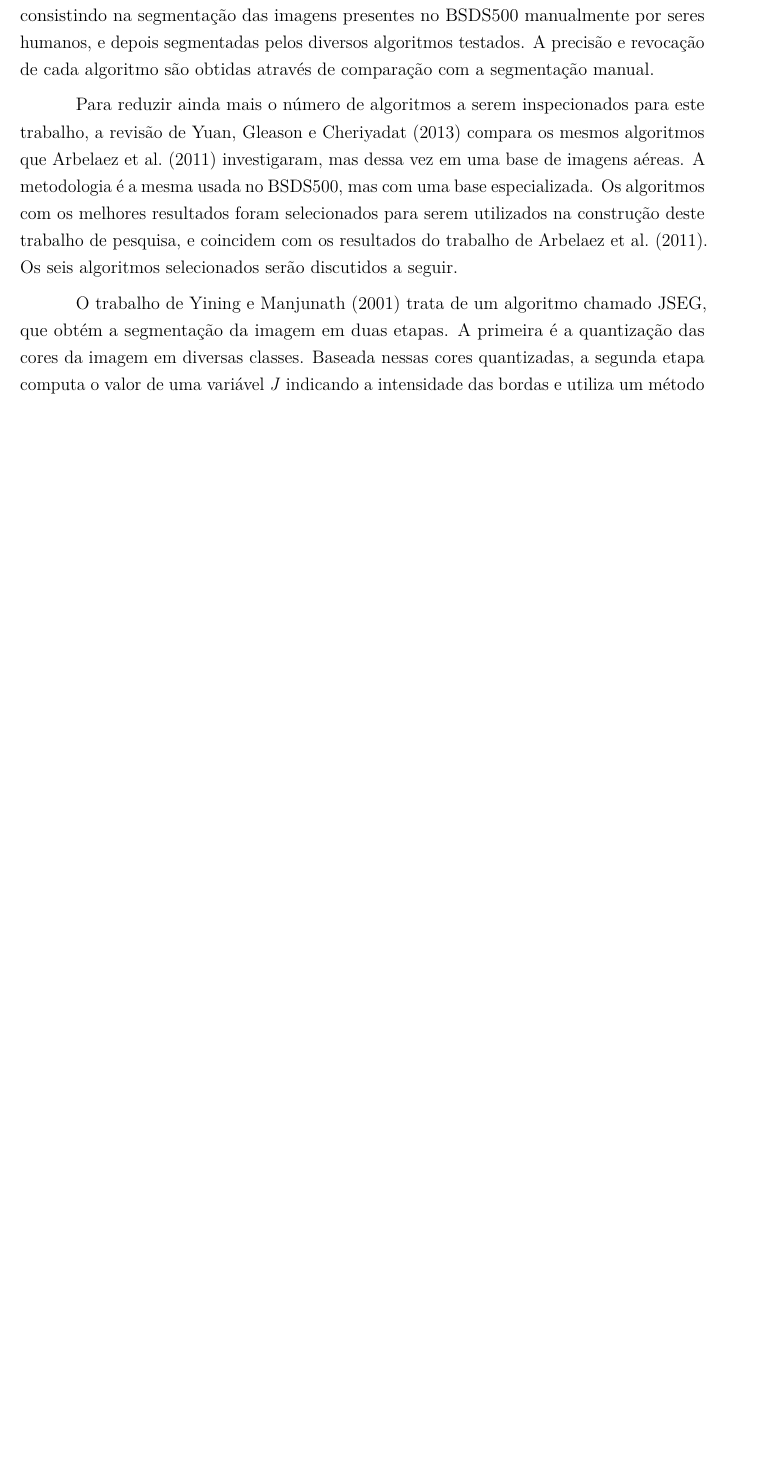
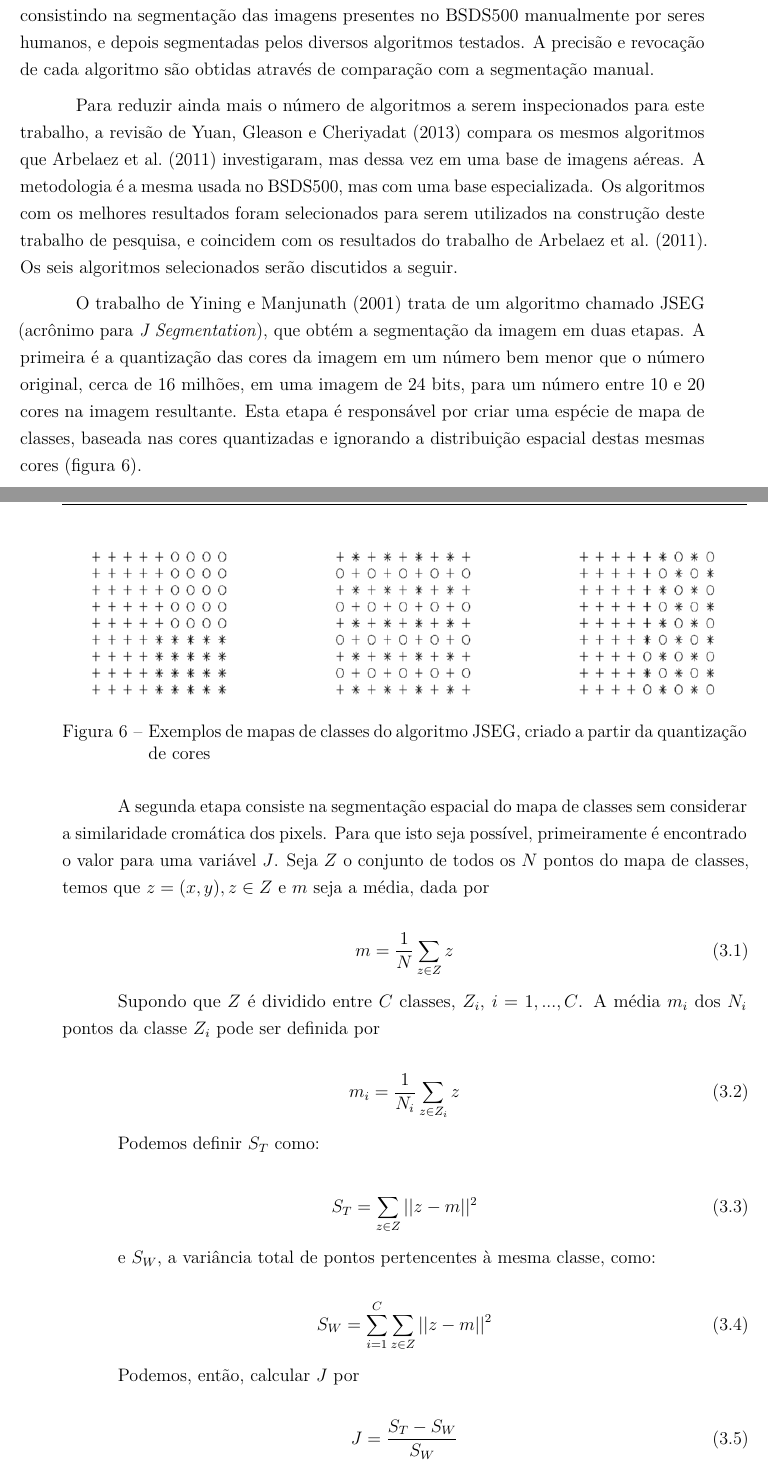
Before and after one commit to luizcavalcanti/dissertacao, a LaTeX thesis (final/dissertacao.tex, which reads final/trabalhos_relacionados.tex): part of page 44 of 95 before the commit and two parts of pages 44 and 45 of 95 after it, the two joined at a grey line, cut so that both start at the same text, the shorter picture padded with empty space. Compiled offline with pdfLaTeX.

Commit message:
[relacionados] detalhamento do JSEG
Signed-off-by: Luiz Carlos Cavalcanti <cavalcanti.luiz@gmail.com>

```diff
--- a/final/trabalhos_relacionados.tex
+++ b/final/trabalhos_relacionados.tex
@@ -22,7 +22,48 @@ Os trabalhos relacionados nesta seção foram escolhidos por terem obtido os mai
 
 Para reduzir ainda mais o número de algoritmos a serem inspecionados para este trabalho, a revisão de \citeonline{yuan2:2013} compara os mesmos algoritmos que \citeonline{arbelaez:2011} investigaram, mas dessa vez em uma base de imagens aéreas. A metodologia é a mesma usada no BSDS500, mas com uma base especializada. Os algoritmos com os melhores resultados foram selecionados para serem utilizados na construção deste trabalho de pesquisa, e coincidem com os resultados do trabalho de \citeonline{arbelaez:2011}. Os seis algoritmos selecionados serão discutidos a seguir.
 
-O trabalho de \citeonline{deng:2001} trata de um algoritmo chamado JSEG, que obtém a segmentação da imagem em duas etapas. A primeira é a  quantização das cores da imagem em diversas classes. Baseada nessas cores quantizadas, a segunda etapa computa o valor de uma variável \textit{J} indicando a intensidade das bordas e utiliza um método de crescimento de região para segmentar a imagem com base no valor \textit{J}. O algoritmo ainda permite que o utilizador especifique o tamanho da janela para computar o valor de \textit{J}, o que torna o método bastante flexível para imagens de naturezas diferentes. Em imagens aéreas de escala considerável, como as utilizadas neste trabalho, pode-se usar uma janela diminuta, já que os detalhes importantes podem ser bem pequenos. Para diminuir super-segmentação, os segmentos encontrados na segunda etapa são fundidos de acordo com seus histogramas coloridos.
+O trabalho de \citeonline{deng:2001} trata de um algoritmo chamado JSEG (acrônimo para \textit{J Segmentation}), que obtém a segmentação da imagem em duas etapas. A primeira é a quantização das cores da imagem em um número bem menor que o número original, cerca de 16 milhões, em uma imagem de 24 bits, para um número entre 10 e 20 cores na imagem resultante. Esta etapa é responsável por criar uma espécie de mapa de classes, baseada nas cores quantizadas e ignorando a distribuição espacial destas mesmas cores (figura \ref{fig:jseg_classmap}).
+
+\begin{figure}[h]
+  \centering
+  \includegraphics[scale=1]{imgs/jseg_classmap}
+  \caption{Exemplos de mapas de classes do algoritmo JSEG, criado a partir da quantização de cores}
+  \label{fig:jseg_classmap}
+\end{figure}
+
+A segunda etapa consiste na segmentação espacial do mapa de classes sem considerar a similaridade cromática dos pixels. Para que isto seja possível, primeiramente é encontrado o valor para uma variável $J$. Seja $Z$ o conjunto de todos os $N$ pontos do mapa de classes, temos que $z = (x,y), z \in Z$ e $m$ seja a média, dada por
+
+\begin{equation}
+	\displaystyle m = \frac{1}{N} \sum_{z \in Z} z
+\end{equation}
+
+Supondo que $Z$ é dividido entre $C$ classes, $Z_i$, $i = 1,...,C$. A média $m_i$ dos $N_i$ pontos da classe $Z_i$ pode ser definida por
+
+\begin{equation}
+	\displaystyle m_i = \frac{1}{N_i} \sum_{z \in Z_i} z
+\end{equation}
+
+Podemos definir $S_T$ como:
+
+\begin{equation}
+	\displaystyle S_T = \sum_{z \in Z} || z - m ||^2
+\end{equation}
+
+e $S_W$, a variância total de pontos pertencentes à mesma classe, como:
+
+\begin{equation}
+	\displaystyle S_W = \sum_{i=1}^C \sum_{z \in Z} || z - m ||^2
+\end{equation}
+
+Podemos, então, calcular $J$ por
+
+\begin{equation}
+	\displaystyle J = \frac{S_T - S_W}{S_W}
+\end{equation}
+
+Com isso, temos valores de $J$ maiores para imagens com regiões de cores mais homogêneas. Quando a distribuição de classes é mais homogeneamente distribuída pela imagem, $J$ assume um valor baixo. POsteriormente, um método de crescimento de região para segmentar a imagem com base no valor \textit{J} é aplicado, determinando as regiões finais da imagem.
+
+O algoritmo ainda permite que o utilizador especifique o tamanho da janela para computar o valor de \textit{J}, o que torna o método bastante flexível para imagens de naturezas diferentes. Em imagens aéreas de escala considerável, como as utilizadas neste trabalho, pode-se usar uma janela diminuta, já que os detalhes importantes podem ser bem pequenos. Para diminuir super-segmentação, os segmentos encontrados na segunda etapa são fundidos de acordo com seus histogramas coloridos.
 
 A abordagem utilizando mean-shift desenvolvida por \citeonline{comaniciu:2002} oferece uma ferramenta interessante para resolver o problema de segmentação de imagens. O algoritmo computa vetores de mean-shift iterativamente para mapear pixels para o domínio espacial e de cores do centro de seus agrupamentos (\textit{clusters}). Após a convergência, os \textit{clusters} são fundidos de acordo com parâmetros de similaridade. Parâmetros como largura de banda espacial, de cores e o tamanho do menor \textit{cluster} podem ser utilizados para adequar o algoritmo ao problema em questão.
 
```
Also changed, not shown: final/capa.tex (+1 -0 lines), final/imgs/jseg_classmap.png (added).
